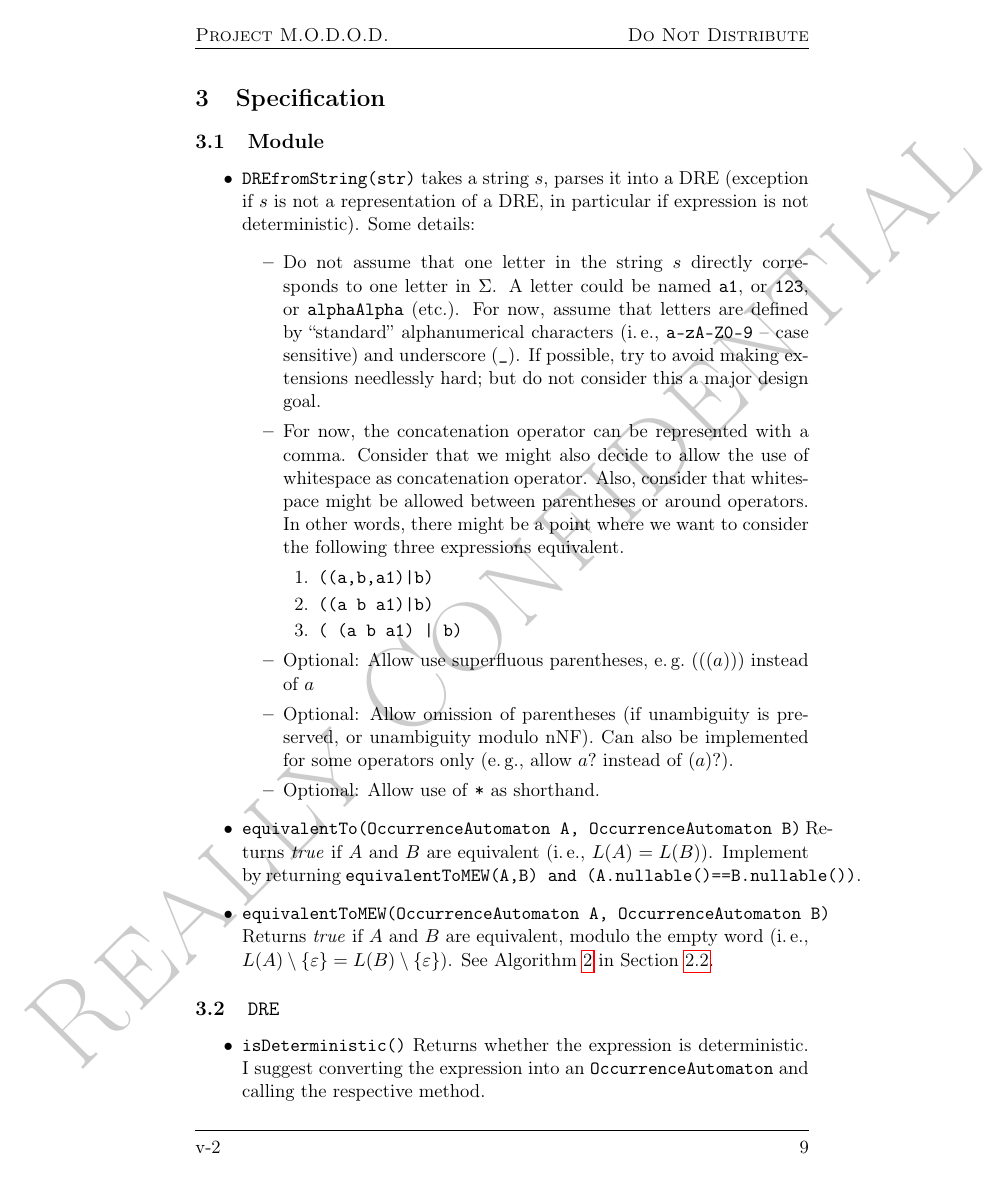
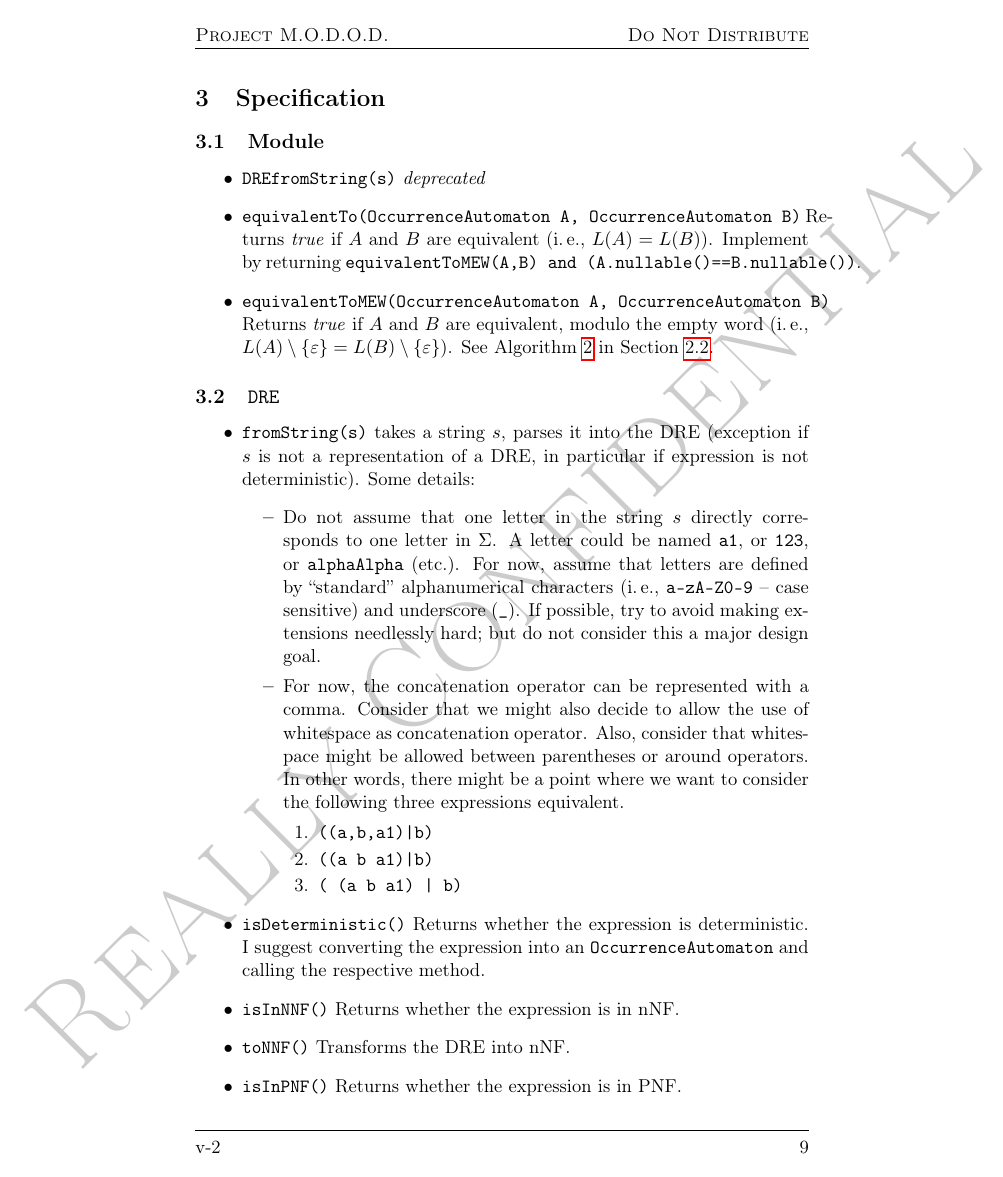
Before and after one commit to cburschka/modod, a LaTeX document (doc/modod.tex): page 10 of 19. Compiled offline with pdfLaTeX.

Commit message:
Anpassungen der Anforderungen, Unittests

```diff
--- a/doc/modod.tex
+++ b/doc/modod.tex
@@ -447,18 +447,7 @@ The three measures can be interpreted as follows.
 \subsection{Module}\label{sec:des:mod}
 %%%%%%%%%%%%%%%%%%%%%%%%%%%%%%%%%
 \begin{itemize}
-	\item\texttt{DREfromString(str)} takes a string $s$, parses it into a DRE (exception if $s$ is not a representation of a DRE, in particular if expression is not deterministic). Some details:
-	\begin{itemize}
-		\item Do not assume that one letter in the string $s$ directly corresponds to one letter in $\Sigma$. A letter could be named \texttt{a1}, or \texttt{123}, or \texttt{alphaAlpha} (etc.). For now, assume that letters are defined by ``standard'' alphanumerical characters (i.\,e., \texttt{a-zA-Z0-9} -- case sensitive) and underscore (\texttt{\_}). If possible, try to avoid making extensions needlessly hard; but do not consider this a major design goal.
-		\item For now, the concatenation operator can be represented with a comma. Consider that we might also decide to allow the use of whitespace as concatenation operator. Also, consider that whitespace might be allowed between parentheses or around operators. In other words, there might be a point where we want to consider the following three expressions equivalent. \begin{enumerate}
-			\item \texttt{((a,b,a1)|b)}
-			\item \texttt{((a b a1)|b)}
-			\item \texttt{( (a b a1) | b)}
-		\end{enumerate}
-		\item Optional: Allow use superfluous parentheses, e.\,g.\ $(((a)))$ instead of $a$
-		\item Optional: Allow omission of parentheses (if unambiguity is preserved, or unambiguity modulo nNF). Can also be implemented for some operators only (e.\,g., allow $a?$ instead of $(a)?$).
-		\item Optional: Allow use of \texttt{*} as shorthand.
-	\end{itemize}
+	\item\texttt{DREfromString(s)} \emph{deprecated}
 %		\item\texttt{compareDREs(DRE, DRE)}  takes DREs $\alpha$ and $\beta$ and decides which of the four possible cases $L(\alpha)=L(\beta)$, $L(\alpha)\subset L(\beta)$, $L(\alpha)\supset L(\beta)$, or $L(\alpha)\incomp L(\beta)$ holds. (The symbol $\incomp$ denotes incomparability of sets.)  It is probably reasonable to use the appropriate automata for OAs.
 \item\texttt{equivalentTo(OccurrenceAutomaton A, OccurrenceAutomaton B)} Returns \emph{true} if $A$ and $B$ are equivalent (i.\,e., $L(A)=L(B)$). Implement by returning \texttt{equivalentToMEW(A,B) and (A.nullable()==B.nullable())}.
 \item\texttt{equivalentToMEW(OccurrenceAutomaton A, OccurrenceAutomaton B)} Returns \emph{true} if $A$ and $B$ are equivalent, modulo the empty word (i.\,e., $L(A)\setminus\{\emptyword\}=L(B)\setminus\{\emptyword\}$). See Algorithm~\ref{algo:mew} in Section~\ref{sec:mew}.
@@ -468,6 +457,15 @@ The three measures can be interpreted as follows.
 \subsection{\texttt{DRE}}\label{sec:des:dre}
 %%%%%%%%%%%%%%%%%%%%%%%%%%%%%%%%%
 \begin{itemize}
+	\item\texttt{fromString(s)} takes a string $s$, parses it into the DRE (exception if $s$ is not a representation of a DRE, in particular if expression is not deterministic). Some details:
+	\begin{itemize}
+		\item Do not assume that one letter in the string $s$ directly corresponds to one letter in $\Sigma$. A letter could be named \texttt{a1}, or \texttt{123}, or \texttt{alphaAlpha} (etc.). For now, assume that letters are defined by ``standard'' alphanumerical characters (i.\,e., \texttt{a-zA-Z0-9} -- case sensitive) and underscore (\texttt{\_}). If possible, try to avoid making extensions needlessly hard; but do not consider this a major design goal.
+		\item For now, the concatenation operator can be represented with a comma. Consider that we might also decide to allow the use of whitespace as concatenation operator. Also, consider that whitespace might be allowed between parentheses or around operators. In other words, there might be a point where we want to consider the following three expressions equivalent. \begin{enumerate}
+			\item \texttt{((a,b,a1)|b)}
+			\item \texttt{((a b a1)|b)}
+			\item \texttt{( (a b a1) | b)}
+		\end{enumerate}
+	\end{itemize}
 	\item\texttt{isDeterministic()} Returns whether the expression is deterministic. I suggest converting the expression into an \texttt{OccurrenceAutomaton} and calling the respective method.
 	\item\texttt{isInNNF()} Returns whether the expression is in nNF.
 	\item\texttt{toNNF()} Transforms the DRE into nNF.
```
Also changed, not shown: doc/modod.tex (1 more changed lines), 1 other file.
